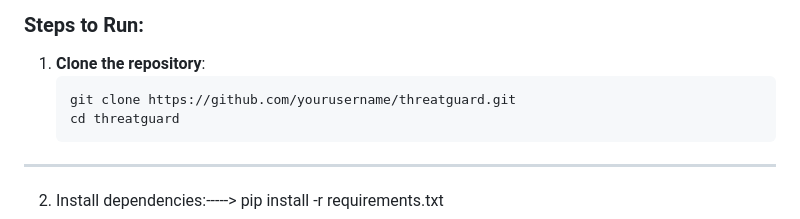
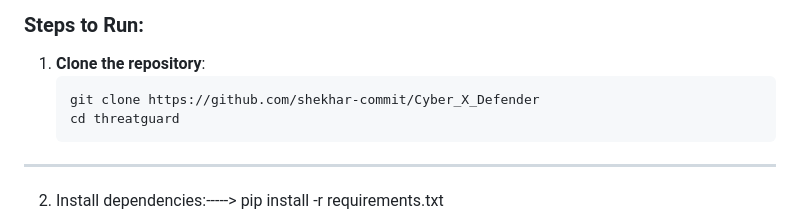
Before and after one commit to shekhar-commit/Cyber_X_Defender, a Markdown page: README.md, the part around the change. Rendered like a GitHub page.

Commit message:
Update repository URL in README

````diff
--- a/README.md
+++ b/README.md
@@ -18,7 +18,7 @@
 
 1. **Clone the repository**:
    ```bash
-   git clone https://github.com/yourusername/threatguard.git
+   git clone https://github.com/shekhar-commit/Cyber_X_Defender
    cd threatguard
 ------------------------------------------------
 2. Install dependencies:----->
````
